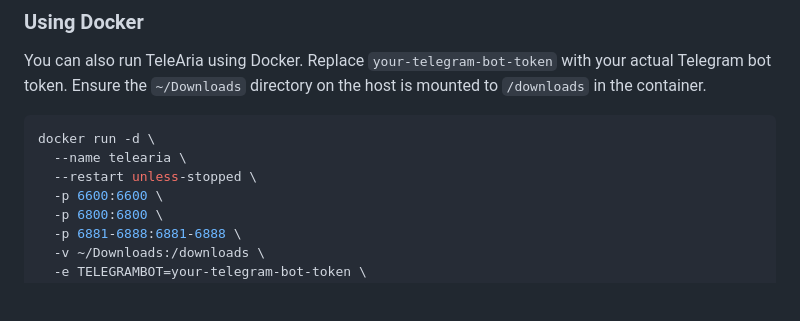
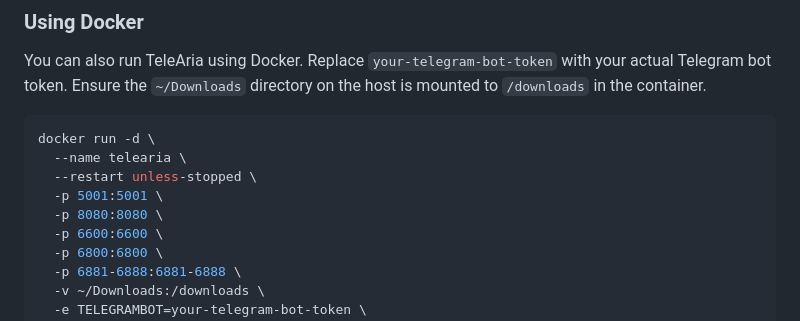
Before and after one commit to besoeasy/telearia, a Markdown page: README.md, the part around the change. Drawn GitHub-style; blank space fills up the shorter version.

```diff
--- a/README.md
+++ b/README.md
@@ -36,6 +36,8 @@ You can also run TeleAria using Docker. Replace `your-telegram-bot-token` with y
 docker run -d \
   --name telearia \
   --restart unless-stopped \
+  -p 5001:5001 \
+  -p 8080:8080 \
   -p 6600:6600 \
   -p 6800:6800 \
   -p 6881-6888:6881-6888 \
```
